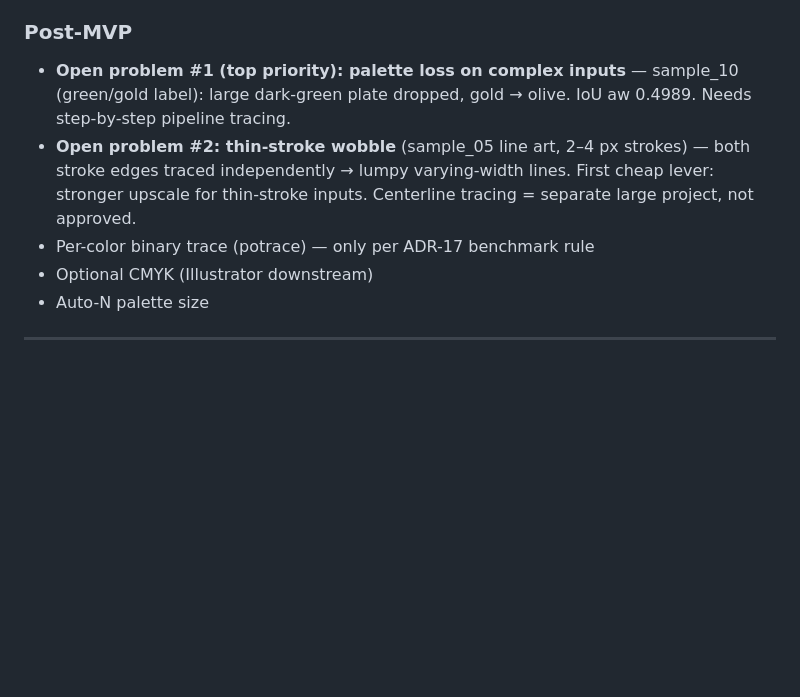
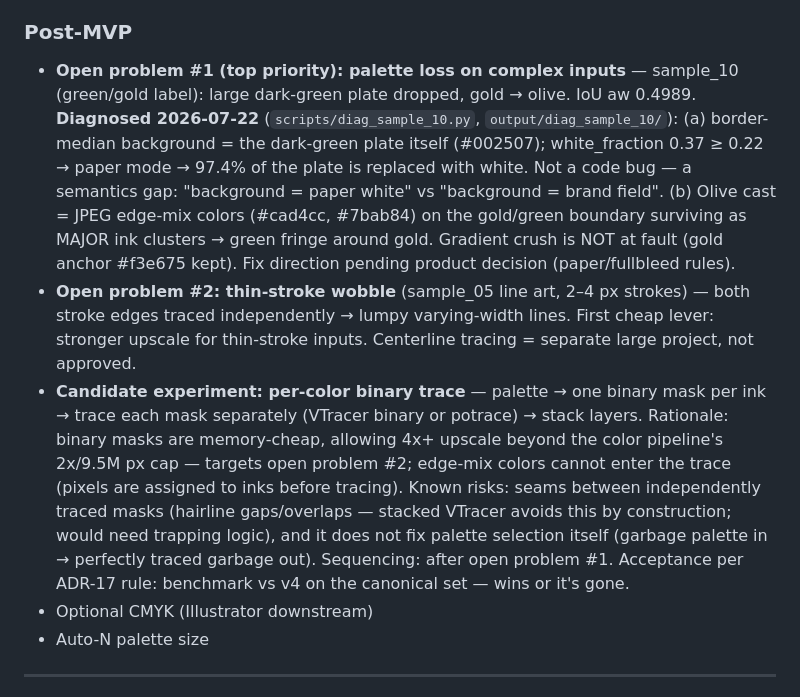
Before and after one commit to tima100faces/logotrace, a Markdown page: docs/SPEC.md, the part around the change. GitHub-like rendering; blank space fills up the shorter version.

Commit message:
docs: SPEC — sample_10 diagnosis findings, per-color trace candidate
- Open problem #1: root cause recorded (paper-mode semantics gap +
  edge-mix MAJOR clusters), gradient crush cleared
- Per-color binary trace promoted to a described candidate experiment
  (rationale, risks, sequencing after problem #1, ADR-17 acceptance)

```diff
--- a/docs/SPEC.md
+++ b/docs/SPEC.md
@@ -35,12 +35,30 @@ Not a Vectorizer.AI clone. Strength = brand-color fidelity + clean enough geomet
 
 - **Open problem #1 (top priority): palette loss on complex inputs** —
   sample_10 (green/gold label): large dark-green plate dropped, gold → olive.
-  IoU aw 0.4989. Needs step-by-step pipeline tracing.
+  IoU aw 0.4989. **Diagnosed 2026-07-22** (`scripts/diag_sample_10.py`,
+  `output/diag_sample_10/`): (a) border-median background = the dark-green
+  plate itself (#002507); white_fraction 0.37 ≥ 0.22 → paper mode → 97.4%
+  of the plate is replaced with white. Not a code bug — a semantics gap:
+  "background = paper white" vs "background = brand field".
+  (b) Olive cast = JPEG edge-mix colors (#cad4cc, #7bab84) on the
+  gold/green boundary surviving as MAJOR ink clusters → green fringe
+  around gold. Gradient crush is NOT at fault (gold anchor #f3e675 kept).
+  Fix direction pending product decision (paper/fullbleed rules).
 - **Open problem #2: thin-stroke wobble** (sample_05 line art, 2–4 px strokes) —
   both stroke edges traced independently → lumpy varying-width lines.
   First cheap lever: stronger upscale for thin-stroke inputs. Centerline
   tracing = separate large project, not approved.
-- Per-color binary trace (potrace) — only per ADR-17 benchmark rule
+- **Candidate experiment: per-color binary trace** — palette → one binary
+  mask per ink → trace each mask separately (VTracer binary or potrace)
+  → stack layers. Rationale: binary masks are memory-cheap, allowing 4x+
+  upscale beyond the color pipeline's 2x/9.5M px cap — targets open
+  problem #2; edge-mix colors cannot enter the trace (pixels are assigned
+  to inks before tracing). Known risks: seams between independently traced
+  masks (hairline gaps/overlaps — stacked VTracer avoids this by
+  construction; would need trapping logic), and it does not fix palette
+  selection itself (garbage palette in → perfectly traced garbage out).
+  Sequencing: after open problem #1. Acceptance per ADR-17 rule:
+  benchmark vs v4 on the canonical set — wins or it's gone.
 - Optional CMYK (Illustrator downstream)
 - Auto-N palette size
 
```
